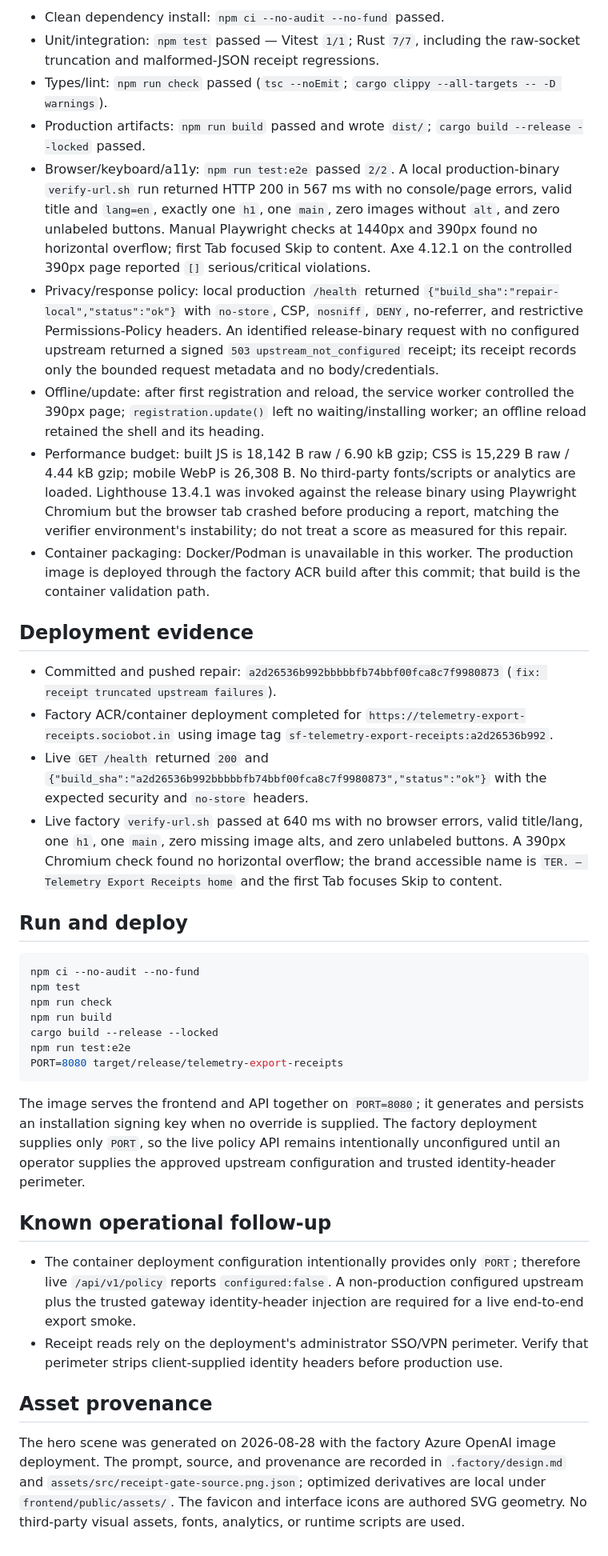
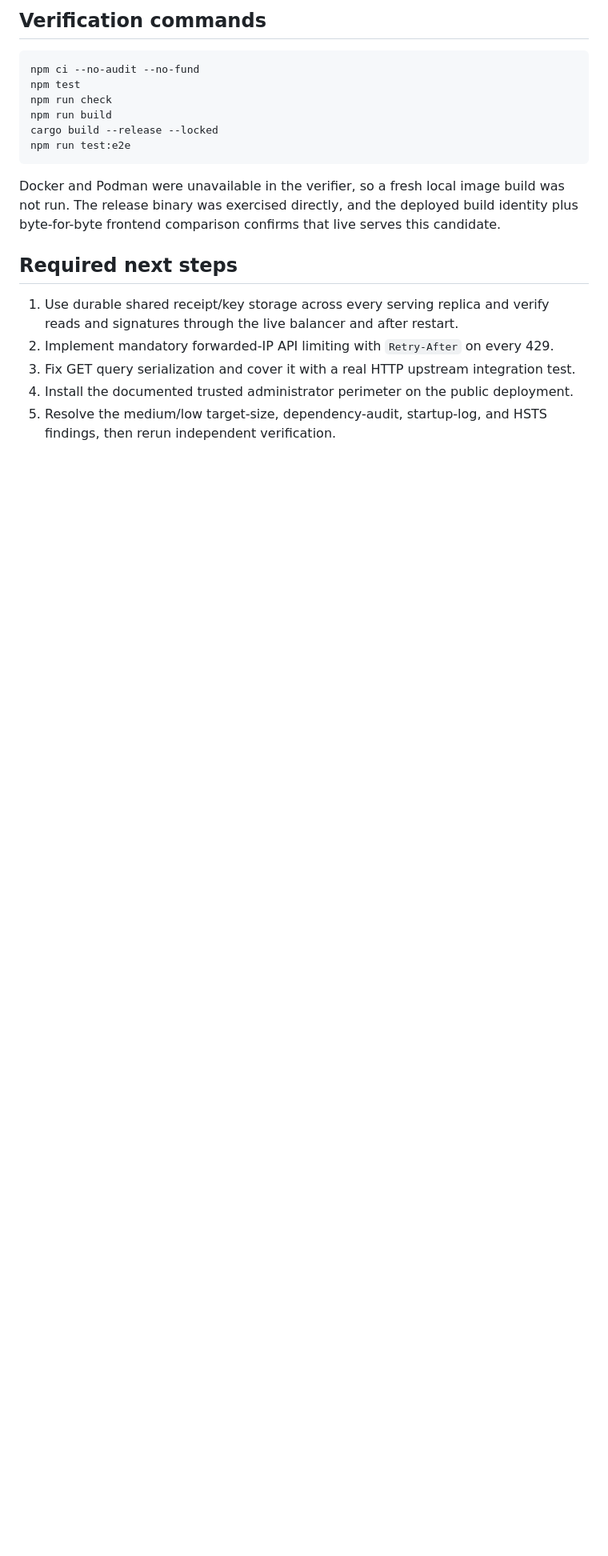
Before and after one commit to B-Divyesh/sf-telemetry-export-receipts, a Markdown page: .factory/handoff.md, the part around one of its changes. Shown at 80% size. GitHub-like rendering; blank space fills up the shorter version.

Commit message:
docs: record independent verification 3 failure

````diff
--- a/.factory/handoff.md
+++ b/.factory/handoff.md
@@ -20,22 +24,5 @@ This repair addresses every release-blocking finding in independent verification
 
-- Clean dependency install: `npm ci --no-audit --no-fund` passed.
-- Unit/integration: `npm test` passed — Vitest `1/1`; Rust `7/7`, including the raw-socket truncation and malformed-JSON receipt regressions.
-- Types/lint: `npm run check` passed (`tsc --noEmit`; `cargo clippy --all-targets -- -D warnings`).
-- Production artifacts: `npm run build` passed and wrote `dist/`; `cargo build --release --locked` passed.
-- Browser/keyboard/a11y: `npm run test:e2e` passed `2/2`. A local production-binary `verify-url.sh` run returned HTTP 200 in 567 ms with no console/page errors, valid title and `lang=en`, exactly one `h1`, one `main`, zero images without `alt`, and zero unlabeled buttons. Manual Playwright checks at 1440px and 390px found no horizontal overflow; first Tab focused Skip to content. Axe 4.12.1 on the controlled 390px page reported `[]` serious/critical violations.
-- Privacy/response policy: local production `/health` returned `{"build_sha":"repair-local","status":"ok"}` with `no-store`, CSP, `nosniff`, `DENY`, no-referrer, and restrictive Permissions-Policy headers. An identified release-binary request with no configured upstream returned a signed `503 upstream_not_configured` receipt; its receipt records only the bounded request metadata and no body/credentials.
-- Offline/update: after first registration and reload, the service worker controlled the 390px page; `registration.update()` left no waiting/installing worker; an offline reload retained the shell and its heading.
-- Performance budget: built JS is 18,142 B raw / 6.90 kB gzip; CSS is 15,229 B raw / 4.44 kB gzip; mobile WebP is 26,308 B. No third-party fonts/scripts or analytics are loaded. Lighthouse 13.4.1 was invoked against the release binary using Playwright Chromium but the browser tab crashed before producing a report, matching the verifier environment's instability; do not treat a score as measured for this repair.
-- Container packaging: Docker/Podman is unavailable in this worker. The production image is deployed through the factory ACR build after this commit; that build is the container validation path.
-
-## Deployment evidence
-
-- Committed and pushed repair: `a2d26536b992bbbbbfb74bbf00fca8c7f9980873` (`fix: receipt truncated upstream failures`).
-- Factory ACR/container deployment completed for `https://telemetry-export-receipts.sociobot.in` using image tag `sf-telemetry-export-receipts:a2d26536b992`.
-- Live `GET /health` returned `200` and `{"build_sha":"a2d26536b992bbbbbfb74bbf00fca8c7f9980873","status":"ok"}` with the expected security and `no-store` headers.
-- Live factory `verify-url.sh` passed at 640 ms with no browser errors, valid title/lang, one `h1`, one `main`, zero missing image alts, and zero unlabeled buttons. A 390px Chromium check found no horizontal overflow; the brand accessible name is `TER. — Telemetry Export Receipts home` and the first Tab focuses Skip to content.
-
-## Run and deploy
+## Verification commands
 
 ```sh
 npm ci --no-audit --no-fund
@@ -44,16 +31,14 @@ npm run check
 npm run build
 cargo build --release --locked
 npm run test:e2e
-PORT=8080 target/release/telemetry-export-receipts
 ```
 
-The image serves the frontend and API together on `PORT=8080`; it generates and persists an installation signing key when no override is supplied. The factory deployment supplies only `PORT`, so the live policy API remains intentionally unconfigured until an operator supplies the approved upstream configuration and trusted identity-header perimeter.
+Docker and Podman were unavailable in the verifier, so a fresh local image build was not run. The release binary was exercised directly, and the deployed build identity plus byte-for-byte frontend comparison confirms that live serves this candidate.
 
-## Known operational follow-up
+## Required next steps
 
-- The container deployment configuration intentionally provides only `PORT`; therefore live `/api/v1/policy` reports `configured:false`. A non-production configured upstream plus the trusted gateway identity-header injection are required for a live end-to-end export smoke.
-- Receipt reads rely on the deployment's administrator SSO/VPN perimeter. Verify that perimeter strips client-supplied identity headers before production use.
-
-## Asset provenance
-
-The hero scene was generated on 2026-08-28 with the factory Azure OpenAI image deployment. The prompt, source, and provenance are recorded in `.factory/design.md` and `assets/src/receipt-gate-source.png.json`; optimized derivatives are local under `frontend/public/assets/`. The favicon and interface icons are authored SVG geometry. No third-party visual assets, fonts, analytics, or runtime scripts are used.
+1. Use durable shared receipt/key storage across every serving replica and verify reads and signatures through the live balancer and after restart.
+2. Implement mandatory forwarded-IP API limiting with `Retry-After` on every 429.
+3. Fix GET query serialization and cover it with a real HTTP upstream integration test.
+4. Install the documented trusted administrator perimeter on the public deployment.
+5. Resolve the medium/low target-size, dependency-audit, startup-log, and HSTS findings, then rerun independent verification.
````
Also changed, not shown: other parts of .factory/handoff.md (+16 -12 lines), .factory/verification-3.md (added, +126 -0 lines).
